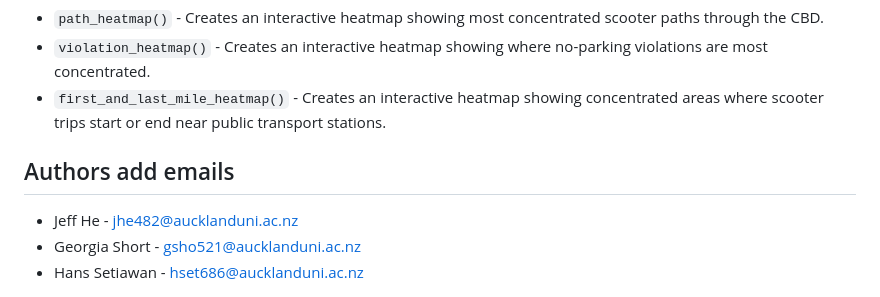
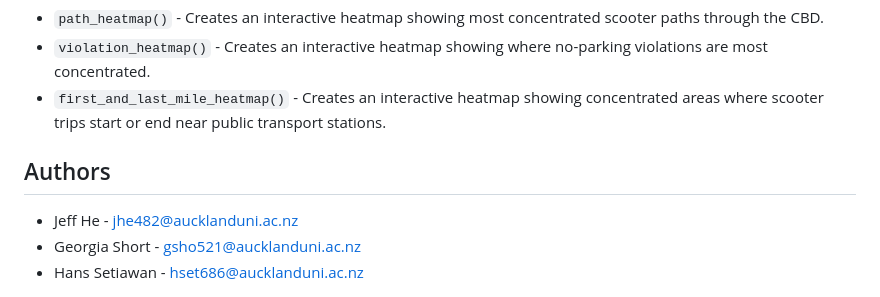
Before and after one commit to jhe482-uoa/flamingo-escooter, a Markdown page: README.md, the part around the change. GitHub-like rendering.

```diff
--- a/README.md
+++ b/README.md
@@ -84,7 +84,7 @@ See demo.ipynb for an additional demo file.
 - `violation_heatmap()` - Creates an interactive heatmap showing where no-parking violations are most concentrated.
 - `first_and_last_mile_heatmap()` - Creates an interactive heatmap showing concentrated areas where scooter trips start or end near public transport stations.
 
-## Authors add emails
+## Authors
 
 - Jeff He - jhe482@aucklanduni.ac.nz
 - Georgia Short - gsho521@aucklanduni.ac.nz
```
